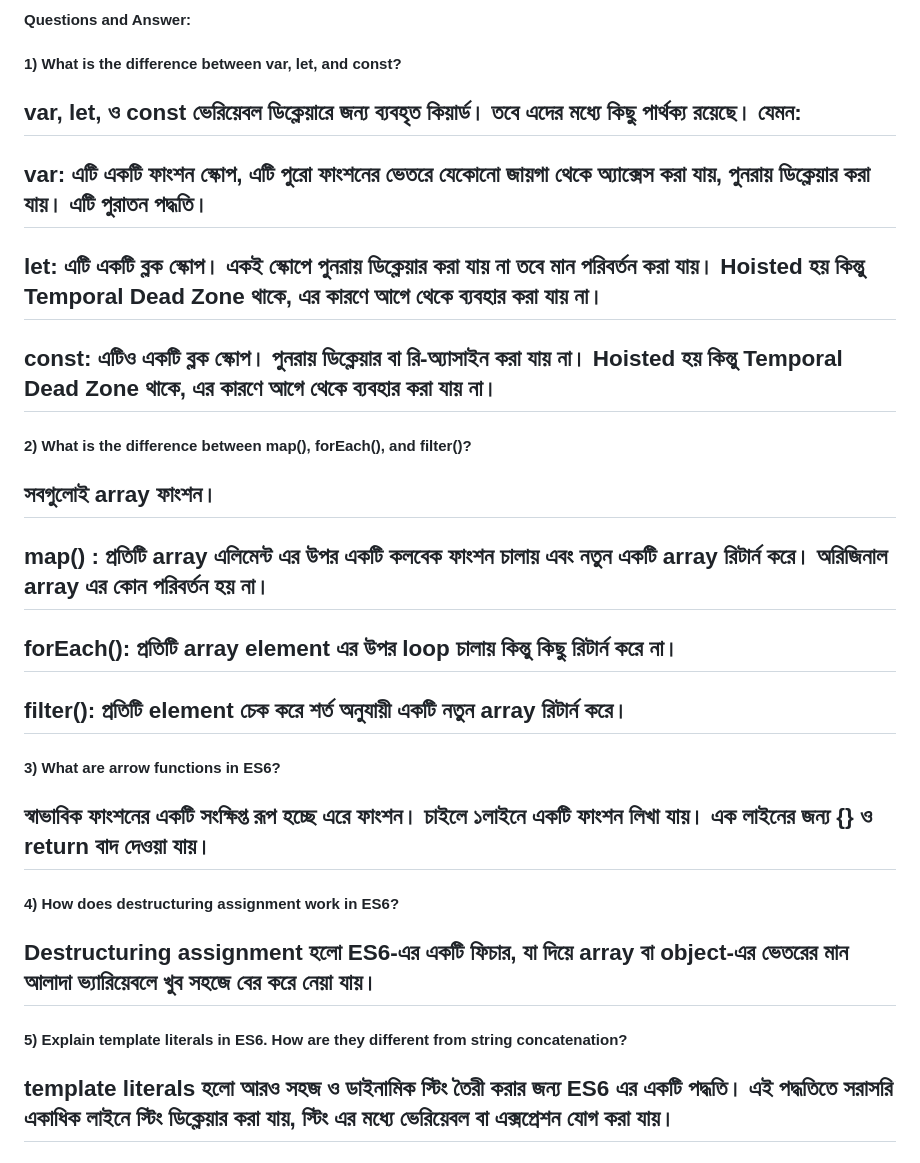
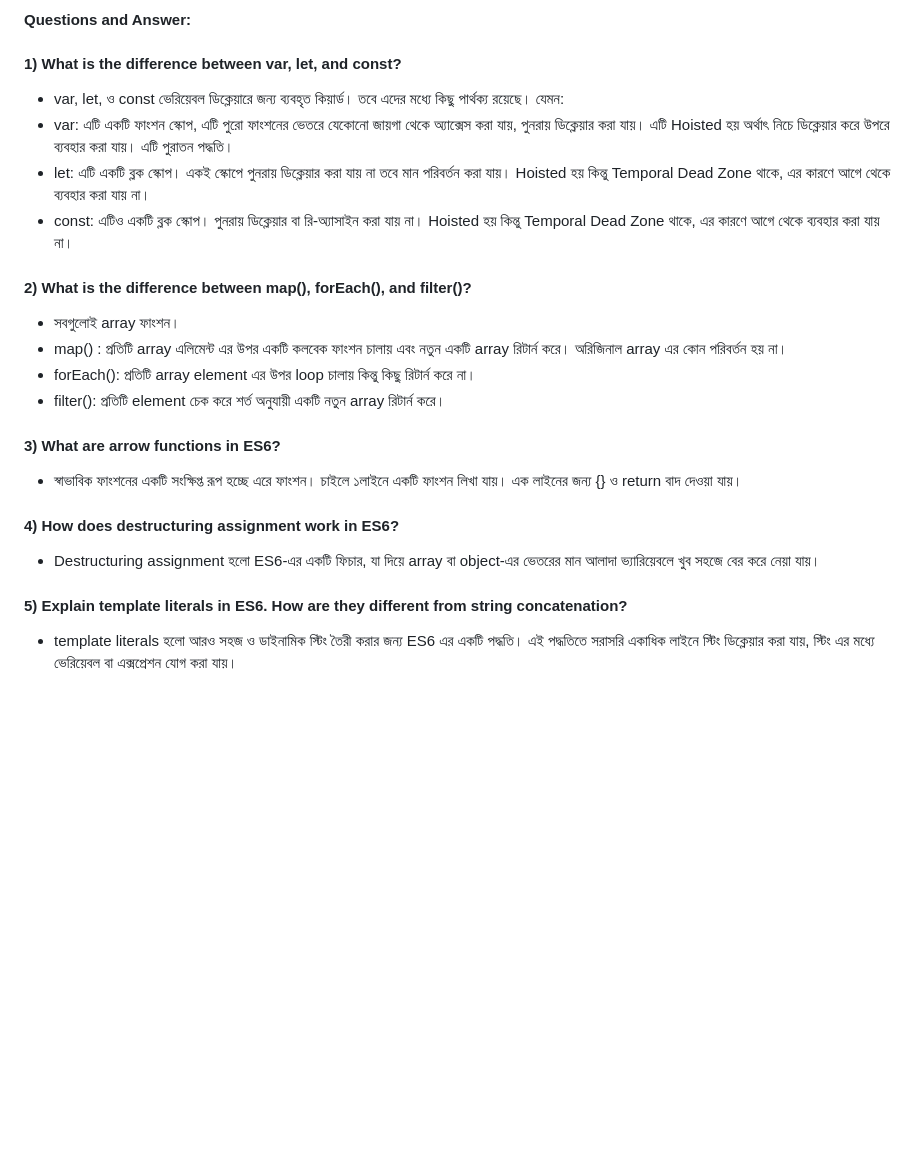
Before and after one commit to monirHRaju/B12A06-Green-Earth, a Markdown page: README.md, the part around the change. Rendered like a GitHub page; blank space fills up the shorter version.

Commit message:
some corrections

```diff
--- a/README.md
+++ b/README.md
@@ -1,20 +1,20 @@
 #### Questions and Answer:
 
 #### 1) What is the difference between var, let, and const?
-## var, let, ও const ভেরিয়েবল ডিক্লেয়ারে জন্য ব্যবহৃত কিয়ার্ড। তবে এদের মধ্যে কিছু পার্থক্য রয়েছে। যেমন:
-## var: এটি একটি ফাংশন স্কোপ, এটি পুরো ফাংশনের ভেতরে যেকোনো জায়গা থেকে অ্যাক্সেস করা যায়, পুনরায় ডিক্লেয়ার করা যায়। এটি পুরাতন পদ্ধতি।
-## let: এটি একটি ব্লক স্কোপ। একই স্কোপে পুনরায় ডিক্লেয়ার করা যায় না তবে মান পরিবর্তন করা যায়। Hoisted হয় কিন্তু Temporal Dead Zone থাকে, এর কারণে আগে থেকে ব্যবহার করা যায় না।
-## const: এটিও একটি ব্লক স্কোপ। পুনরায় ডিক্লেয়ার বা রি-অ্যাসাইন করা যায় না। Hoisted হয় কিন্তু Temporal Dead Zone থাকে, এর কারণে আগে থেকে ব্যবহার করা যায় না।
+- var, let, ও const ভেরিয়েবল ডিক্লেয়ারে জন্য ব্যবহৃত কিয়ার্ড। তবে এদের মধ্যে কিছু পার্থক্য রয়েছে। যেমন:
+- var: এটি একটি ফাংশন স্কোপ, এটি পুরো ফাংশনের ভেতরে যেকোনো জায়গা থেকে অ্যাক্সেস করা যায়, পুনরায় ডিক্লেয়ার করা যায়। এটি Hoisted হয় অর্থাৎ নিচে ডিক্লেয়ার করে উপরে ব্যবহার করা যায়। এটি পুরাতন পদ্ধতি।
+- let: এটি একটি ব্লক স্কোপ। একই স্কোপে পুনরায় ডিক্লেয়ার করা যায় না তবে মান পরিবর্তন করা যায়। Hoisted হয় কিন্তু Temporal Dead Zone থাকে, এর কারণে আগে থেকে ব্যবহার করা যায় না।
+- const: এটিও একটি ব্লক স্কোপ। পুনরায় ডিক্লেয়ার বা রি-অ্যাসাইন করা যায় না। Hoisted হয় কিন্তু Temporal Dead Zone থাকে, এর কারণে আগে থেকে ব্যবহার করা যায় না।
 
 #### 2) What is the difference between map(), forEach(), and filter()?
-## সবগুলোই array ফাংশন।
-## map() : প্রতিটি array এলিমেন্ট এর উপর একটি কলবেক ফাংশন চালায় এবং নতুন একটি array রিটার্ন করে। অরিজিনাল array এর কোন পরিবর্তন হয় না।
-## forEach(): প্রতিটি array element এর উপর loop চালায় কিন্তু কিছু রিটার্ন করে না।
-## filter(): প্রতিটি element চেক করে শর্ত অনুযায়ী একটি নতুন array রিটার্ন করে।
+- সবগুলোই array ফাংশন।
+- map() : প্রতিটি array এলিমেন্ট এর উপর একটি কলবেক ফাংশন চালায় এবং নতুন একটি array রিটার্ন করে। অরিজিনাল array এর কোন পরিবর্তন হয় না।
+- forEach(): প্রতিটি array element এর উপর loop চালায় কিন্তু কিছু রিটার্ন করে না।
+- filter(): প্রতিটি element চেক করে শর্ত অনুযায়ী একটি নতুন array রিটার্ন করে।
 
 #### 3) What are arrow functions in ES6?
-## স্বাভাবিক ফাংশনের একটি সংক্ষিপ্ত রূপ হচ্ছে এরে ফাংশন। চাইলে ১লাইনে একটি ফাংশন লিখা যায়। এক লাইনের জন্য {} ও return বাদ দেওয়া যায়।
+- স্বাভাবিক ফাংশনের একটি সংক্ষিপ্ত রূপ হচ্ছে এরে ফাংশন। চাইলে ১লাইনে একটি ফাংশন লিখা যায়। এক লাইনের জন্য {} ও return বাদ দেওয়া যায়।
 #### 4) How does destructuring assignment work in ES6?
-## Destructuring assignment হলো ES6-এর একটি ফিচার, যা দিয়ে array বা object-এর ভেতরের মান আলাদা ভ্যারিয়েবলে খুব সহজে বের করে নেয়া যায়।
+- Destructuring assignment হলো ES6-এর একটি ফিচার, যা দিয়ে array বা object-এর ভেতরের মান আলাদা ভ্যারিয়েবলে খুব সহজে বের করে নেয়া যায়।
 #### 5) Explain template literals in ES6. How are they different from string concatenation?
-## template literals হলো আরও সহজ ও ডাইনামিক স্টিং তৈরী করার জন্য ES6 এর একটি পদ্ধতি। এই পদ্ধতিতে সরাসরি একাধিক লাইনে স্টিং ডিক্লেয়ার করা যায়, স্টিং এর মধ্যে ভেরিয়েবল বা এক্সপ্রেশন যোগ করা যায়।
+- template literals হলো আরও সহজ ও ডাইনামিক স্টিং তৈরী করার জন্য ES6 এর একটি পদ্ধতি। এই পদ্ধতিতে সরাসরি একাধিক লাইনে স্টিং ডিক্লেয়ার করা যায়, স্টিং এর মধ্যে ভেরিয়েবল বা এক্সপ্রেশন যোগ করা যায়।
```
